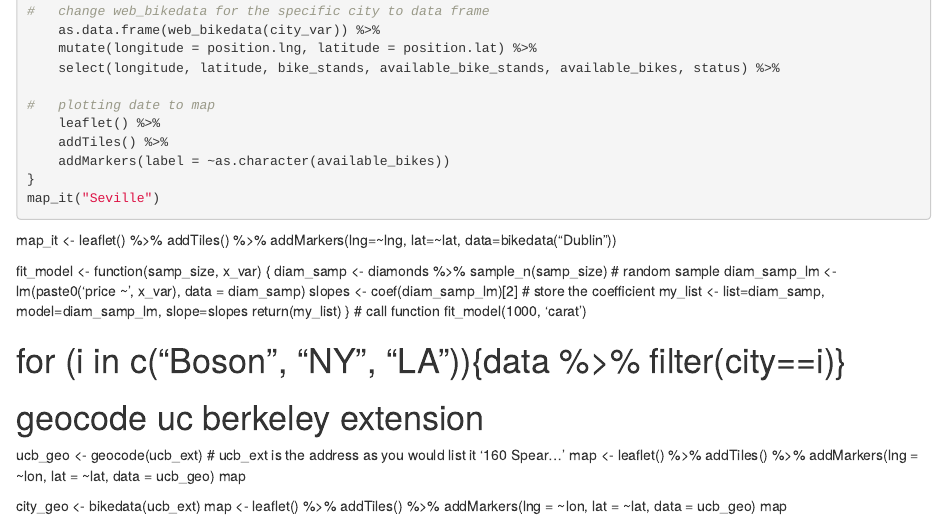
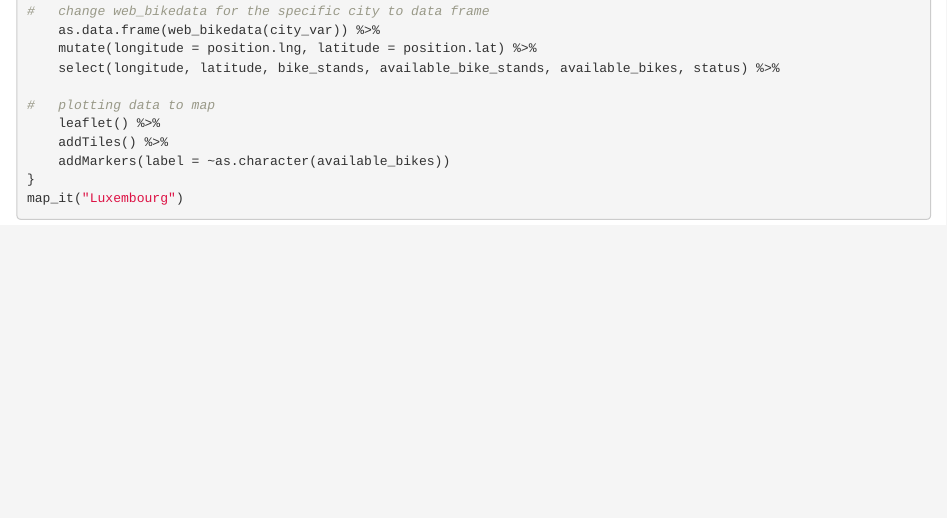
Before and after one commit to pithunder/compscix-415-2-assignements, an R Markdown document (COMPSCIX 415.2 Homework_8_vo_ken.Rmd): the page in a window 1100 px wide, from 530 px down. Rendered offline with R 4.5, knitr and Pandoc, with nearby package versions; the code chunks are not run, so their results and figures are left out.

Commit message:
Add files via upload
change to different city.  deleted test codes towards the end.

````diff
--- a/COMPSCIX 415.2 Homework_8_vo_ken.Rmd
+++ b/COMPSCIX 415.2 Homework_8_vo_ken.Rmd
@@ -36,40 +36,11 @@ map_it <- function (city_var){
     mutate(longitude = position.lng, latitude = position.lat) %>%
     select(longitude, latitude, bike_stands, available_bike_stands, available_bikes, status) %>%
 
-#   plotting date to map
+#   plotting data to map
     leaflet() %>%
     addTiles() %>%
     addMarkers(label = ~as.character(available_bikes))
 }
-map_it("Seville")
+map_it("Luxembourg")
 
 ```
-map_it <- leaflet() %>%
-  addTiles() %>%
-  addMarkers(lng=~lng, lat=~lat, data=bikedata("Dublin"))
-
-fit_model <- function(samp_size, x_var) {
-  diam_samp <- diamonds %>% sample_n(samp_size) # random sample
-  diam_samp_lm <- lm(paste0('price ~ ', x_var), data = diam_samp)
-  slopes <- coef(diam_samp_lm)[2] # store the coefficient
-  my_list <- list=diam_samp, model=diam_samp_lm, slope=slopes
-  return(my_list)
-}
-# call function
-fit_model(1000, 'carat')
-
-# for (i in c("Boson", "NY", "LA")){data %>% filter(city==i)}
-
-
-# geocode uc berkeley extension
-ucb_geo <- geocode(ucb_ext) # ucb_ext is the address as you would list it '160 Spear...'
-map <- leaflet() %>%
-  addTiles() %>%
-  addMarkers(lng = ~lon, lat = ~lat, data = ucb_geo)
-map
-
-city_geo <- bikedata(ucb_ext)
-map <- leaflet() %>%
-  addTiles() %>%
-  addMarkers(lng = ~lon, lat = ~lat, data = ucb_geo)
-map
````
Also changed, not shown: COMPSCIX_415.2_Homework_8_vo_ken.html.
